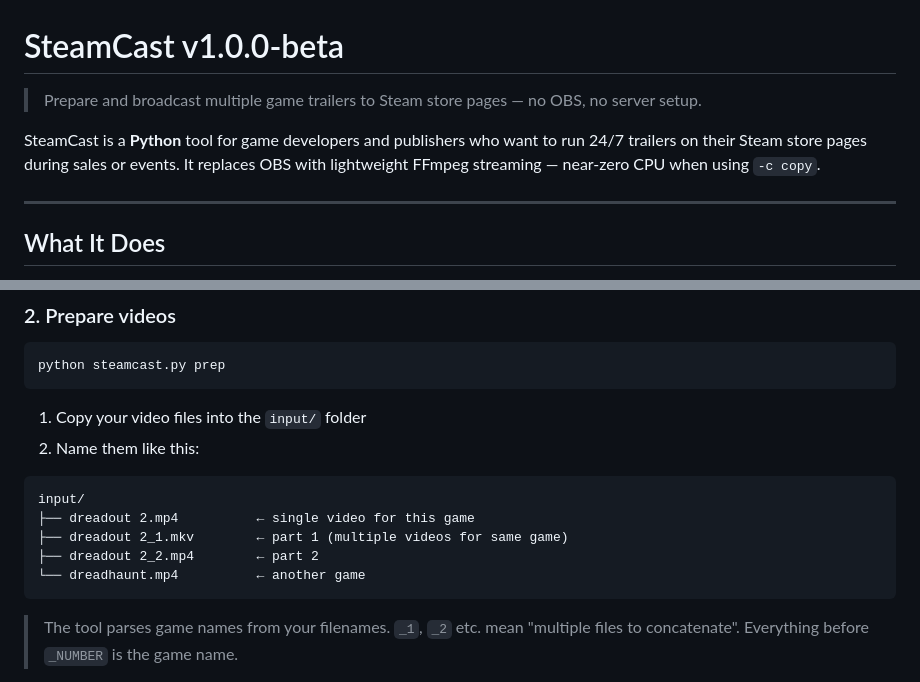
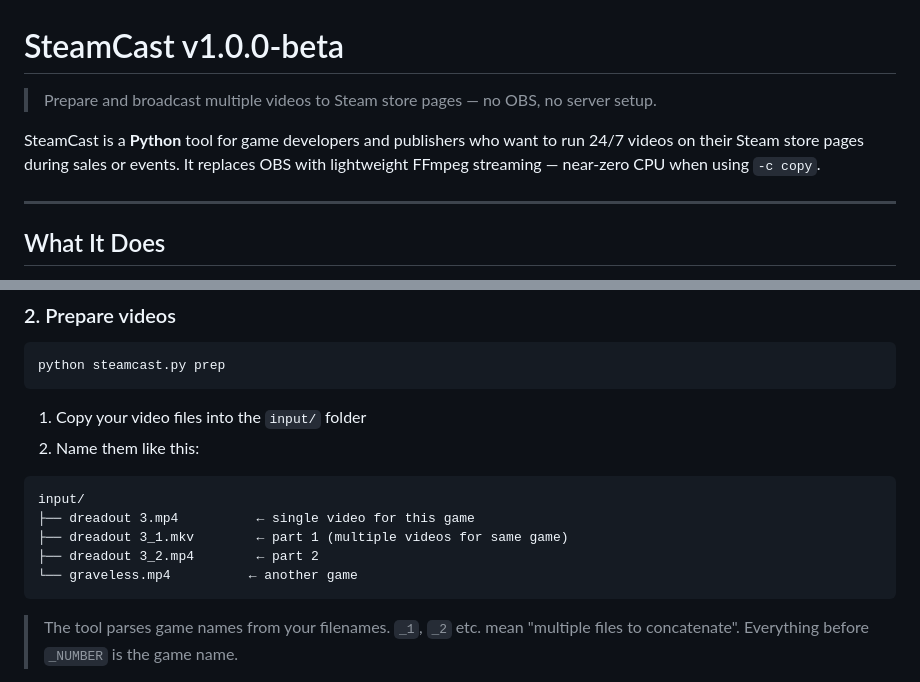
Before and after one commit to underagum/steamcast, a Markdown page: README.md, 2 parts joined by grey strips. Rendered like a GitHub page.

Commit message:
Update README.md
change trailers -> videos
other small context edit

````diff
--- a/README.md
+++ b/README.md
@@ -1,8 +1,8 @@
 # SteamCast v1.0.0-beta
 
-> Prepare and broadcast multiple game trailers to Steam store pages — no OBS, no server setup.
+> Prepare and broadcast multiple videos to Steam store pages — no OBS, no server setup.
 
-SteamCast is a **Python** tool for game developers and publishers who want to run 24/7 trailers on their Steam store pages during sales or events. It replaces OBS with lightweight FFmpeg streaming — near-zero CPU when using `-c copy`.
+SteamCast is a **Python** tool for game developers and publishers who want to run 24/7 videos on their Steam store pages during sales or events. It replaces OBS with lightweight FFmpeg streaming — near-zero CPU when using `-c copy`.
 
 ---
 
@@ -49,10 +49,10 @@ python steamcast.py prep
 
 ```
 input/
-├── dreadout 2.mp4          ← single video for this game
-├── dreadout 2_1.mkv        ← part 1 (multiple videos for same game)
-├── dreadout 2_2.mp4        ← part 2
-└── dreadhaunt.mp4          ← another game
+├── dreadout 3.mp4          ← single video for this game
+├── dreadout 3_1.mkv        ← part 1 (multiple videos for same game)
+├── dreadout 3_2.mp4        ← part 2
+└── graveless.mp4          ← another game
 ```
 
 > The tool parses game names from your filenames. `_1`, `_2` etc. mean "multiple files to concatenate". Everything before `_NUMBER` is the game name.
````
